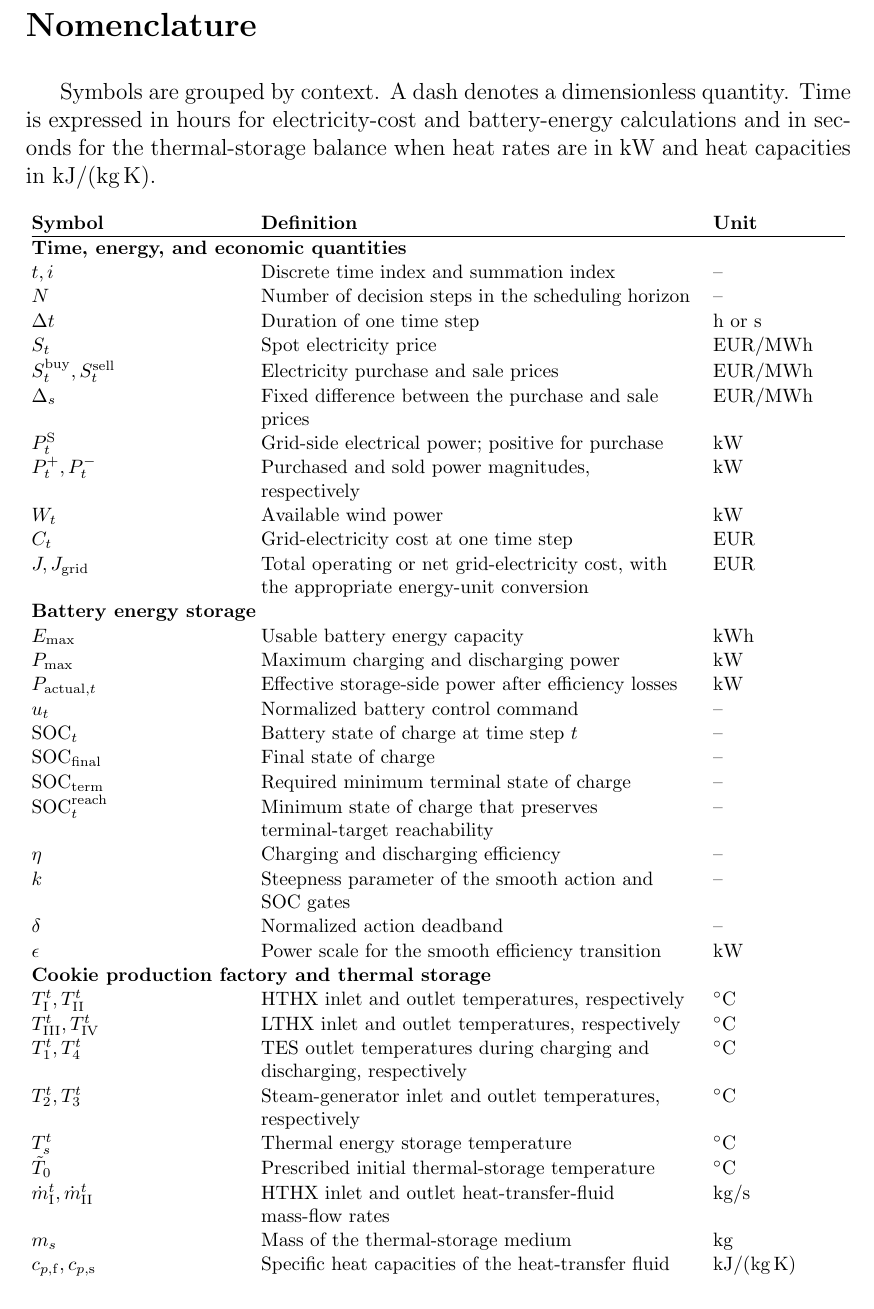
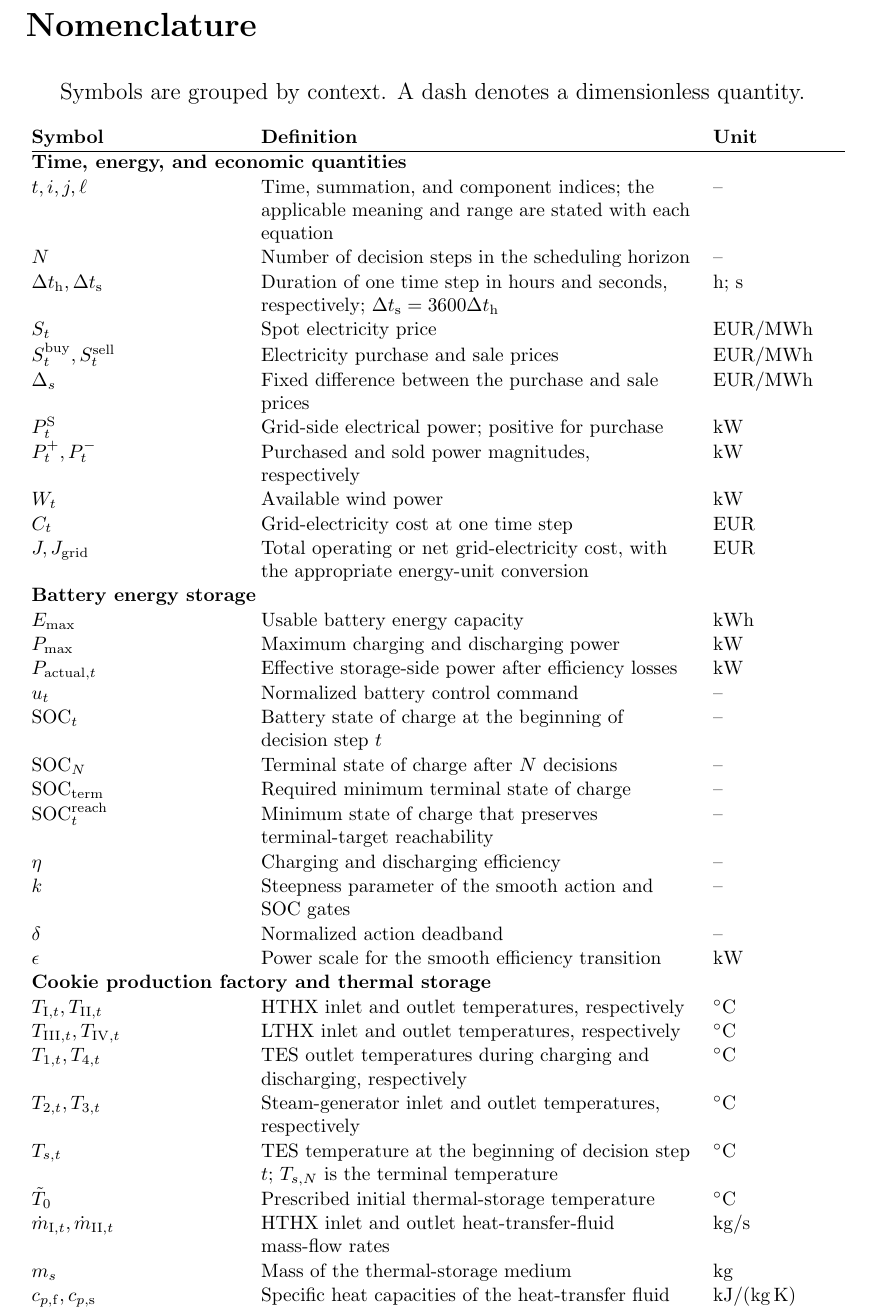
Before and after one commit to itsashishthapa/THESIS, a LaTeX document (paper/main.tex, which reads paper/nomenclature.tex): part of page 9 of 47, cut so that both start at the same text. Compiled offline with pdfLaTeX.

Commit message:
Update nomenclature.tex to enhance clarity and consistency in symbol definitions, including detailed descriptions of time and energy units, and adjustments to variable notation.

```diff
--- a/paper/nomenclature.tex
+++ b/paper/nomenclature.tex
@@ -1,10 +1,7 @@
 \section*{Nomenclature}
 \addcontentsline{toc}{section}{Nomenclature}
 
-Symbols are grouped by context. A dash denotes a dimensionless quantity. Time
-is expressed in hours for electricity-cost and battery-energy
-calculations and in seconds for the thermal-storage balance when heat rates are
-in kW and heat capacities in kJ/(kg\,K).
+Symbols are grouped by context. A dash denotes a dimensionless quantity.
 
 \begingroup
 \footnotesize
@@ -19,9 +16,9 @@ in kW and heat capacities in kJ/(kg\,K).
 \hline
 \endfoot
 \multicolumn{3}{@{}l}{\textbf{Time, energy, and economic quantities}} \\*
-$t, i$ & Discrete time index and summation index & -- \\
+$t,i,j,\ell$ & Time, summation, and component indices; the applicable meaning and range are stated with each equation & -- \\
 $N$ & Number of decision steps in the scheduling horizon & -- \\
-$\Delta t$ & Duration of one time step & h or s \\
+$\Delta t_{\mathrm h},\Delta t_{\mathrm s}$ & Duration of one time step in hours and seconds, respectively; $\Delta t_{\mathrm s}=3600\Delta t_{\mathrm h}$ & h; s \\
 $S_t$ & Spot electricity price & EUR/MWh \\
 $S_t^{\mathrm{buy}},S_t^{\mathrm{sell}}$ & Electricity purchase and sale prices & EUR/MWh \\
 $\Delta_s$ & Fixed difference between the purchase and sale prices & EUR/MWh \\
@@ -35,8 +32,8 @@ $E_{\max}$ & Usable battery energy capacity & kWh \\
 $P_{\max}$ & Maximum charging and discharging power & kW \\
 $P_{\mathrm{actual},t}$ & Effective storage-side power after efficiency losses & kW \\
 $u_t$ & Normalized battery control command & -- \\
-$\mathrm{SOC}_t$ & Battery state of charge at time step $t$ & -- \\
-$\mathrm{SOC}_{\mathrm{final}}$ & Final state of charge & -- \\
+$\mathrm{SOC}_t$ & Battery state of charge at the beginning of decision step $t$ & -- \\
+$\mathrm{SOC}_N$ & Terminal state of charge after $N$ decisions & -- \\
 $\mathrm{SOC}_{\mathrm{term}}$ & Required minimum terminal state of charge & -- \\
 $\mathrm{SOC}^{\mathrm{reach}}_t$ & Minimum state of charge that preserves terminal-target reachability & -- \\
 $\eta$ & Charging and discharging efficiency & -- \\
@@ -44,14 +41,13 @@ $k$ & Steepness parameter of the smooth action and SOC gates & -- \\
 $\delta$ & Normalized action deadband & -- \\
 $\epsilon$ & Power scale for the smooth efficiency transition & kW \\
 \multicolumn{3}{@{}l}{\textbf{Cookie production factory and thermal storage}} \\*
-$T_{\mathrm I}^t,T_{\mathrm{II}}^t$ & HTHX inlet and outlet temperatures, respectively & $^\circ$C \\
-$T_{\mathrm{III}}^t,T_{\mathrm{IV}}^t$ & LTHX inlet and outlet temperatures, respectively & $^\circ$C \\
-$T_1^t,T_4^t$ & TES outlet temperatures during charging and discharging, respectively & $^\circ$C \\
-$T_2^t,T_3^t$ & Steam-generator inlet and outlet temperatures, respectively & $^\circ$C \\
-$T_s^t$ & Thermal energy storage temperature & $^\circ$C \\
+$T_{\mathrm{I},t},T_{\mathrm{II},t}$ & HTHX inlet and outlet temperatures, respectively & $^\circ$C \\
+$T_{\mathrm{III},t},T_{\mathrm{IV},t}$ & LTHX inlet and outlet temperatures, respectively & $^\circ$C \\
+$T_{1,t},T_{4,t}$ & TES outlet temperatures during charging and discharging, respectively & $^\circ$C \\
+$T_{2,t},T_{3,t}$ & Steam-generator inlet and outlet temperatures, respectively & $^\circ$C \\
+$T_{s,t}$ & TES temperature at the beginning of decision step $t$; $T_{s,N}$ is the terminal temperature & $^\circ$C \\
 $\tilde{T}_0$ & Prescribed initial thermal-storage temperature & $^\circ$C \\
-$\dot{m}_{\mathrm I}^t,\dot{m}_{\mathrm{II}}^t$ & HTHX inlet and outlet heat-transfer-fluid mass-flow rates & kg/s \\
+$\dot{m}_{\mathrm{I},t},\dot{m}_{\mathrm{II},t}$ & HTHX inlet and outlet heat-transfer-fluid mass-flow rates & kg/s \\
 $m_s$ & Mass of the thermal-storage medium & kg \\
 $c_{p,\mathrm f}, c_{p,\mathrm s}$ & Specific heat capacities of the heat-transfer fluid and storage medium & kJ/(kg\,K) \\
-$R^t$ & Compressor-speed-related control variable & -- \\
-$\beta_1^t,\beta_2^t$ & TES charging-side and discharging-side bypass settings & -- \\
+$R_t$ & Compressor-speed-related control variable & -- \\
```
Also changed, not shown: paper/main.pdf, paper/nomenclature.tex (17 more changed lines).
